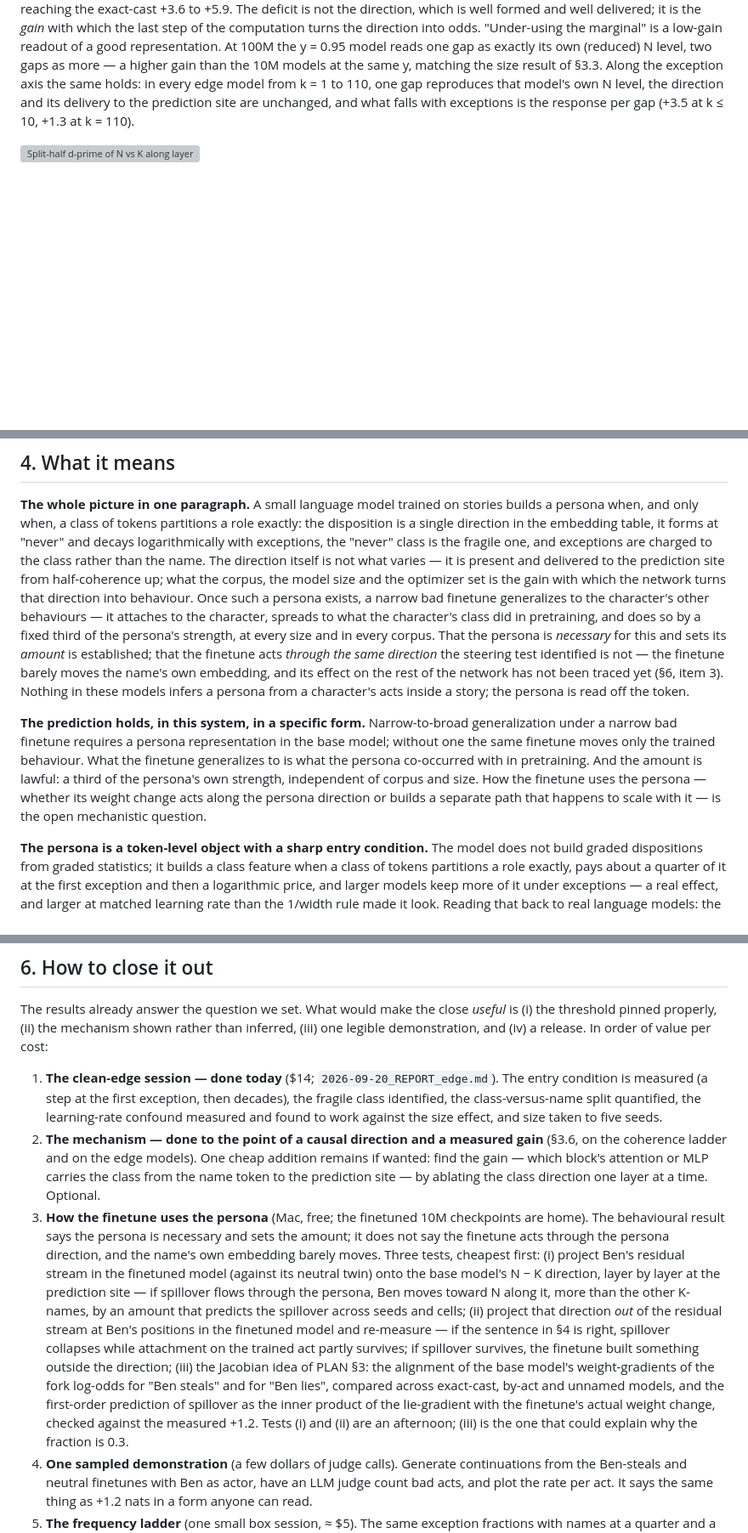
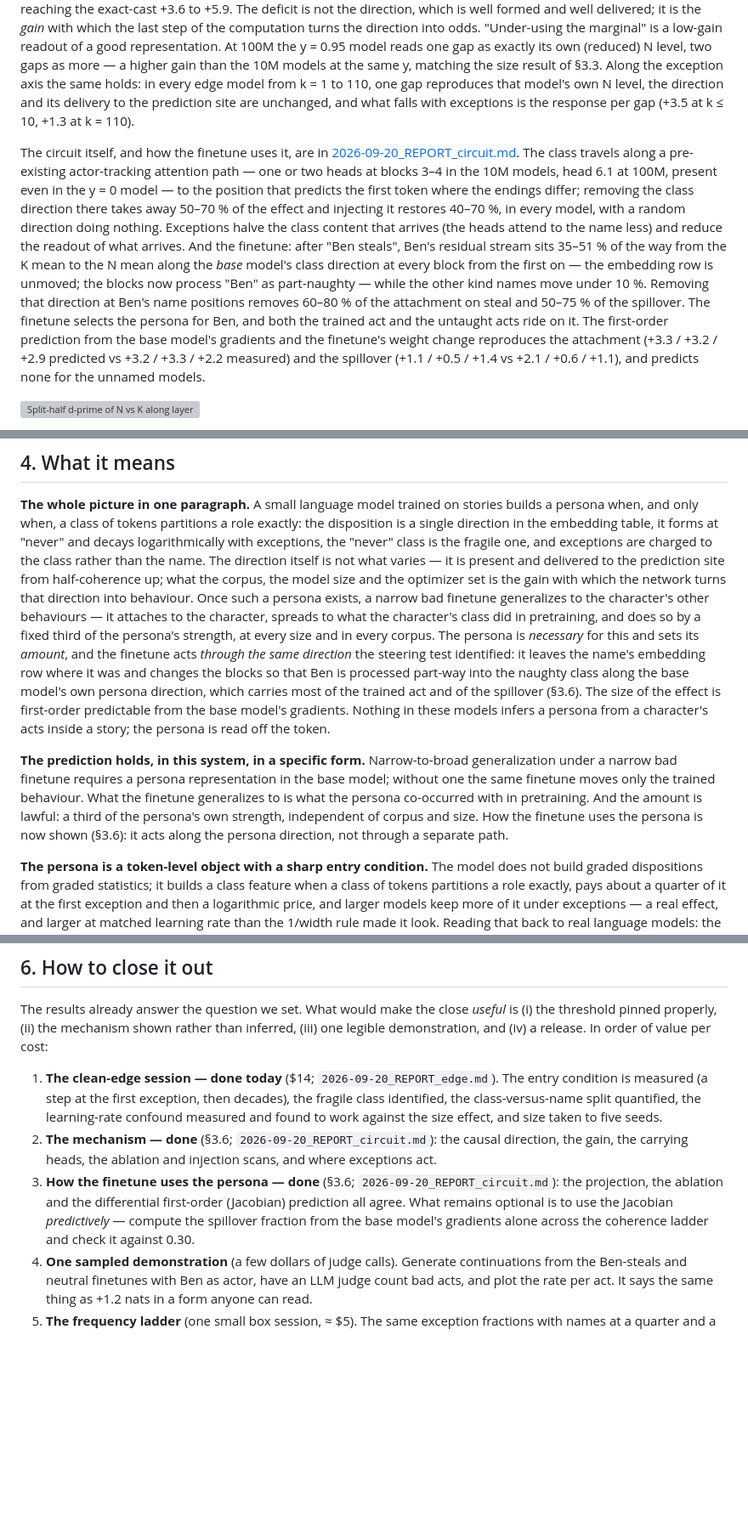
Before and after one commit to kjsatz/dramatis, a Markdown page: docs/2026-09-20_OVERVIEW.md, 3 parts joined by grey strips. Shown at 85% size. GitHub-like rendering; blank space fills up the shorter version; grey boxes are pictures that could not be loaded.

```diff
--- a/docs/2026-09-20_OVERVIEW.md
+++ b/docs/2026-09-20_OVERVIEW.md
@@ -240,6 +240,23 @@ exception axis the same holds: in every edge model from k = 1 to 110, one gap re
 model's own N level, the direction and its delivery to the prediction site are unchanged, and
 what falls with exceptions is the response per gap (+3.5 at k ≤ 10, +1.3 at k = 110).
 
+The circuit itself, and how the finetune uses it, are in
+[2026-09-20_REPORT_circuit.md](2026-09-20_REPORT_circuit.md). The class travels along a
+pre-existing actor-tracking attention path — one or two heads at blocks 3–4 in the 10M models,
+head 6.1 at 100M, present even in the y = 0 model — to the position that predicts the first
+token where the endings differ; removing the class direction there takes away 50–70 % of the
+effect and injecting it restores 40–70 %, in every model, with a random direction doing nothing.
+Exceptions halve the class content that arrives (the heads attend to the name less) and reduce
+the readout of what arrives. And the finetune: after "Ben steals", Ben's residual stream sits
+35–51 % of the way from the K mean to the N mean along the *base* model's class direction at
+every block from the first on — the embedding row is unmoved; the blocks now process "Ben" as
+part-naughty — while the other kind names move under 10 %. Removing that direction at Ben's
+name positions removes 60–80 % of the attachment on steal and 50–75 % of the spillover. The
+finetune selects the persona for Ben, and both the trained act and the untaught acts ride on
+it. The first-order prediction from the base model's gradients and the finetune's weight change
+reproduces the attachment (+3.3 / +3.2 / +2.9 predicted vs +3.2 / +3.3 / +2.2 measured) and the
+spillover (+1.1 / +0.5 / +1.4 vs +2.1 / +0.6 / +1.1), and predicts none for the unnamed models.
+
 ![Split-half d-prime of N vs K along layers at the name token and the prediction site, and fork log-odds of K-names steered along the N-K axis, for the coherence ladder at 10M and 100M](figures/persona_direction.png)
 
 *Figure 6. Left and middle: how separated N-actor and K-actor prompts are along the class axis,
@@ -267,18 +284,18 @@ prediction site from half-coherence up; what the corpus, the model size and the
 is the gain with which the network turns that direction into behaviour. Once such a persona exists, a narrow bad finetune generalizes to the character's other
 behaviours — it attaches to the character, spreads to what the character's class did in
 pretraining, and does so by a fixed third of the persona's strength, at every size and in every
-corpus. That the persona is *necessary* for this and sets its *amount* is established; that the
-finetune acts *through the same direction* the steering test identified is not — the finetune
-barely moves the name's own embedding, and its effect on the rest of the network has not been
-traced yet (§6, item 3). Nothing in these models infers a persona from a
+corpus. The persona is *necessary* for this and sets its *amount*, and the finetune acts *through the
+same direction* the steering test identified: it leaves the name's embedding row where it was
+and changes the blocks so that Ben is processed part-way into the naughty class along the base
+model's own persona direction, which carries most of the trained act and of the spillover
+(§3.6). The size of the effect is first-order predictable from the base model's gradients. Nothing in these models infers a persona from a
 character's acts inside a story; the persona is read off the token.
 
 **The prediction holds, in this system, in a specific form.** Narrow-to-broad generalization
 under a narrow bad finetune requires a persona representation in the base model; without one the
 same finetune moves only the trained behaviour. What the finetune generalizes to is what the persona co-occurred with in pretraining. And the
-amount is lawful: a third of the persona's own strength, independent of corpus and size. How
-the finetune uses the persona — whether its weight change acts along the persona direction or
-builds a separate path that happens to scale with it — is the open mechanistic question.
+amount is lawful: a third of the persona's own strength, independent of corpus and size. How the finetune uses the persona is now shown (§3.6): it acts along the persona direction, not
+through a separate path.
 
 **The persona is a token-level object with a sharp entry condition.** The model does not build
 graded dispositions from graded statistics; it builds a class feature when a class of tokens
@@ -385,25 +402,12 @@ demonstration, and (iv) a release. In order of value per cost:
    measured (a step at the first exception, then decades), the fragile class identified, the
    class-versus-name split quantified, the learning-rate confound measured and found to work
    against the size effect, and size taken to five seeds.
-2. **The mechanism — done to the point of a causal direction and a measured gain** (§3.6, on
-   the coherence ladder and on the edge models). One cheap addition remains if wanted: find
-   the gain — which block's attention or MLP carries the class from the name token to the
-   prediction site — by ablating the class direction one layer at a time. Optional.
-3. **How the finetune uses the persona** (Mac, free; the finetuned 10M checkpoints are home).
-   The behavioural result says the persona is necessary and sets the amount; it does not say the
-   finetune acts through the persona direction, and the name's own embedding barely moves. Three
-   tests, cheapest first: (i) project Ben's residual stream in the finetuned model (against its
-   neutral twin) onto the base model's N − K direction, layer by layer at the prediction site — if
-   spillover flows through the persona, Ben moves toward N along it, more than the other K-names,
-   by an amount that predicts the spillover across seeds and cells; (ii) project that direction
-   *out* of the residual stream at Ben's positions in the finetuned model and re-measure — if the
-   sentence in §4 is right, spillover collapses while attachment on the trained act partly
-   survives; if spillover survives, the finetune built something outside the direction;
-   (iii) the Jacobian idea of PLAN §3: the alignment of the base model's weight-gradients of the
-   fork log-odds for "Ben steals" and for "Ben lies", compared across exact-cast, by-act and
-   unnamed models, and the first-order prediction of spillover as the inner product of the
-   lie-gradient with the finetune's actual weight change, checked against the measured +1.2. Tests
-   (i) and (ii) are an afternoon; (iii) is the one that could explain why the fraction is 0.3.
+2. **The mechanism — done** (§3.6; `2026-09-20_REPORT_circuit.md`): the causal direction, the
+   gain, the carrying heads, the ablation and injection scans, and where exceptions act.
+3. **How the finetune uses the persona — done** (§3.6; `2026-09-20_REPORT_circuit.md`): the
+   projection, the ablation and the differential first-order (Jacobian) prediction all agree.
+   What remains optional is to use the Jacobian *predictively* — compute the spillover fraction
+   from the base model's gradients alone across the coherence ladder and check it against 0.30.
 4. **One sampled demonstration** (a few dollars of judge calls). Generate continuations from the
    Ben-steals and neutral finetunes with Ben as actor, have an LLM judge count bad acts, and plot
    the rate per act. It says the same thing as +1.2 nats in a form anyone can read.
```
Also changed, not shown: other parts of docs/2026-09-20_OVERVIEW.md (+3 -3 lines), docs/2026-09-20_REPORT_circuit.md (added, +171 -0 lines), docs/LABNOTEBOOK.md (+28 -0 lines), docs/figures/persona_circuit.png (added), 6 other files.
